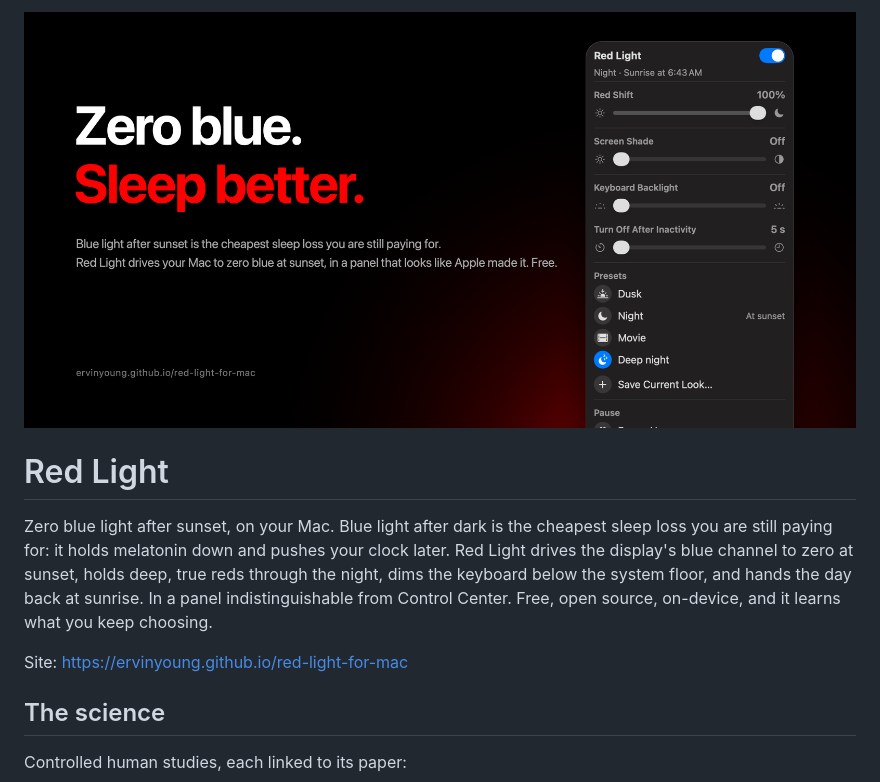
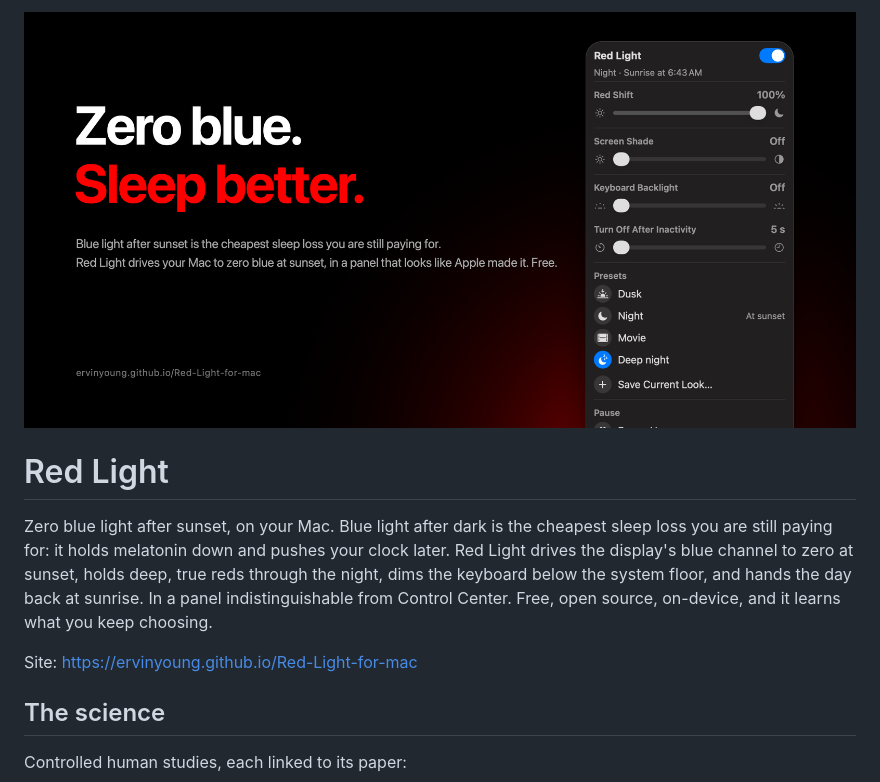
Before and after one commit to ervinyoung/Red-Light-for-mac, a Markdown page: README.md, the part around one of its changes. GitHub-like rendering; pictures changed too: docs/img/hero.png.

```diff
--- a/README.md
+++ b/README.md
@@ -8,7 +8,7 @@ it holds melatonin down and pushes your clock later. Red Light drives the displa
 holds deep, true reds through the night, dims the keyboard below the system floor, and hands the day back at sunrise.
 In a panel indistinguishable from Control Center. Free, open source, on-device, and it learns what you keep choosing.
 
-Site: https://ervinyoung.github.io/red-light-for-mac
+Site: https://ervinyoung.github.io/Red-Light-for-mac
 
 ## The science
 Controlled human studies, each linked to its paper:
```
Also changed, not shown: other parts of README.md (+2 -2 lines), 2 other files.
